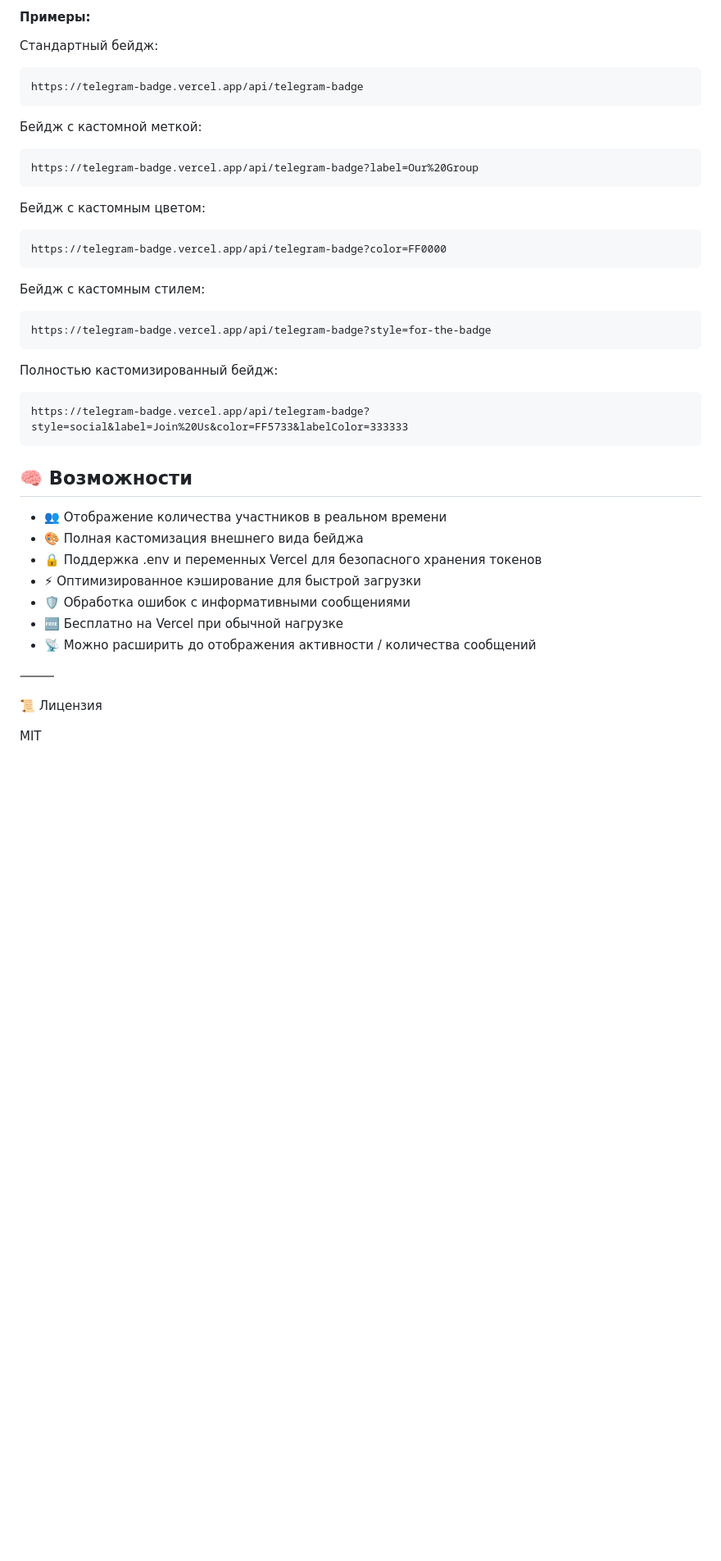
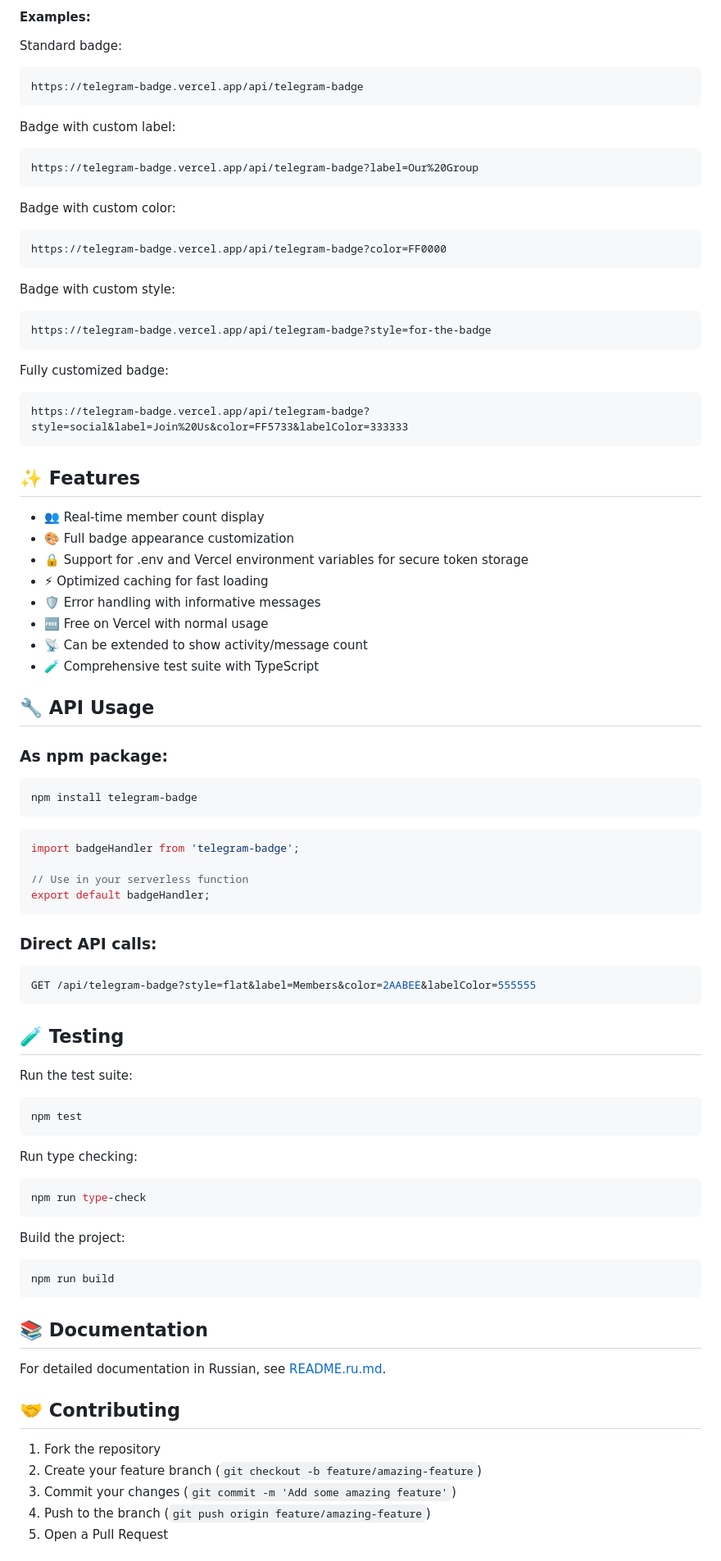
Before and after one commit to chatman-media/telegram-badge, a Markdown page: README.md, the part around one of its changes. Shown at 82% size. Rendered like a GitHub page; blank space fills up the shorter version.

````diff
--- a/README.md
+++ b/README.md
@@ -92,43 +94,92 @@ bun dev
 
-#### Примеры:
+#### Examples:
 
-Стандартный бейдж:
+Standard badge:
 ```
 https://telegram-badge.vercel.app/api/telegram-badge
 ```
 
-Бейдж с кастомной меткой:
+Badge with custom label:
 ```
 https://telegram-badge.vercel.app/api/telegram-badge?label=Our%20Group
 ```
 
-Бейдж с кастомным цветом:
+Badge with custom color:
 ```
 https://telegram-badge.vercel.app/api/telegram-badge?color=FF0000
 ```
 
-Бейдж с кастомным стилем:
+Badge with custom style:
 ```
 https://telegram-badge.vercel.app/api/telegram-badge?style=for-the-badge
 ```
 
-Полностью кастомизированный бейдж:
+Fully customized badge:
 ```
 https://telegram-badge.vercel.app/api/telegram-badge?style=social&label=Join%20Us&color=FF5733&labelColor=333333
 ```
 
-## 🧠 Возможности
+## ✨ Features
 
-- 👥 Отображение количества участников в реальном времени
-- 🎨 Полная кастомизация внешнего вида бейджа
-- 🔒 Поддержка .env и переменных Vercel для безопасного хранения токенов
-- ⚡ Оптимизированное кэширование для быстрой загрузки
-- 🛡️ Обработка ошибок с информативными сообщениями
-- 🆓 Бесплатно на Vercel при обычной нагрузке
-- 📡 Можно расширить до отображения активности / количества сообщений
+- 👥 Real-time member count display
+- 🎨 Full badge appearance customization
+- 🔒 Support for .env and Vercel environment variables for secure token storage
+- ⚡ Optimized caching for fast loading
+- 🛡️ Error handling with informative messages
+- 🆓 Free on Vercel with normal usage
+- 📡 Can be extended to show activity/message count
+- 🧪 Comprehensive test suite with TypeScript
 
-⸻
+## 🔧 API Usage
 
-📜 Лицензия
+### As npm package:
 
-MIT
+```bash
+npm install telegram-badge
+```
+
+```typescript
+import badgeHandler from 'telegram-badge';
+
+// Use in your serverless function
+export default badgeHandler;
+```
+
+### Direct API calls:
+
+```typescript
+GET /api/telegram-badge?style=flat&label=Members&color=2AABEE&labelColor=555555
+```
+
+## 🧪 Testing
+
+Run the test suite:
+
+```bash
+npm test
+```
+
+Run type checking:
+
+```bash
+npm run type-check
+```
+
+Build the project:
+
+```bash
+npm run build
+```
+
+## 📚 Documentation
+
+For detailed documentation in Russian, see [README.ru.md](README.ru.md).
+
+## 🤝 Contributing
+
+1. Fork the repository
+2. Create your feature branch (`git checkout -b feature/amazing-feature`)
+3. Commit your changes (`git commit -m 'Add some amazing feature'`)
+4. Push to the branch (`git push origin feature/amazing-feature`)
+5. Open a Pull Request
+
````
Also changed, not shown: other parts of README.md (+43 -34 lines), README.ru.md (added, +134 -0 lines).
